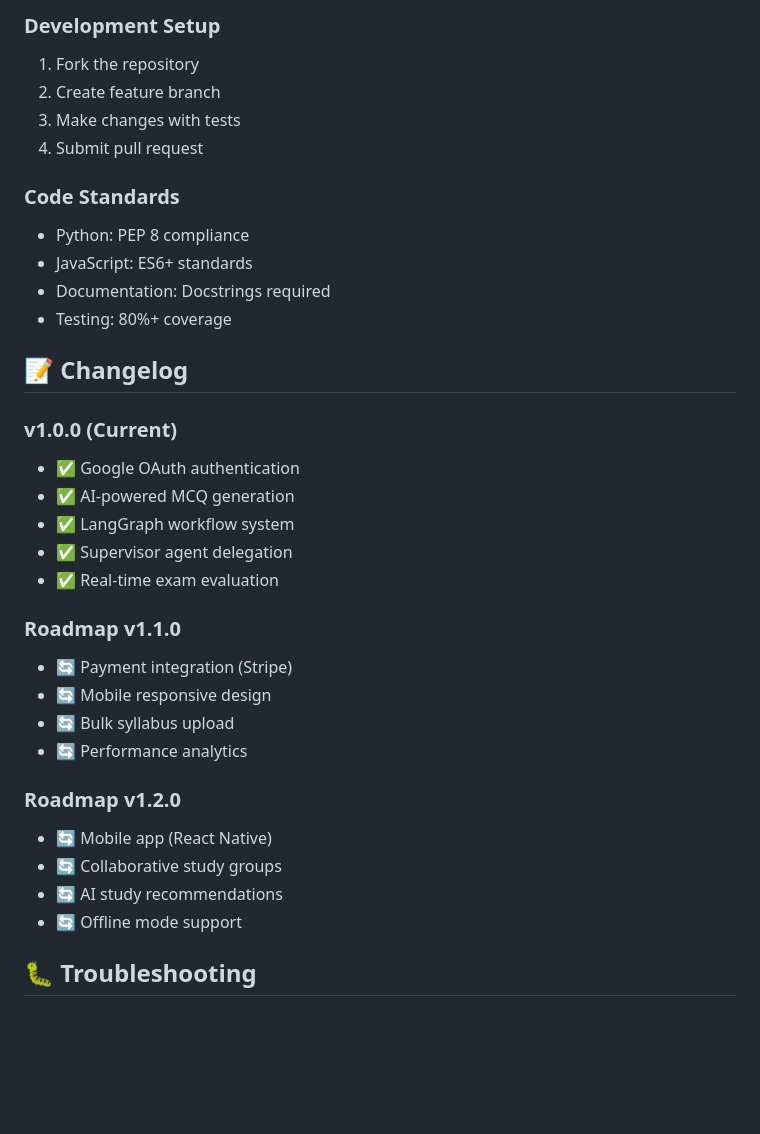
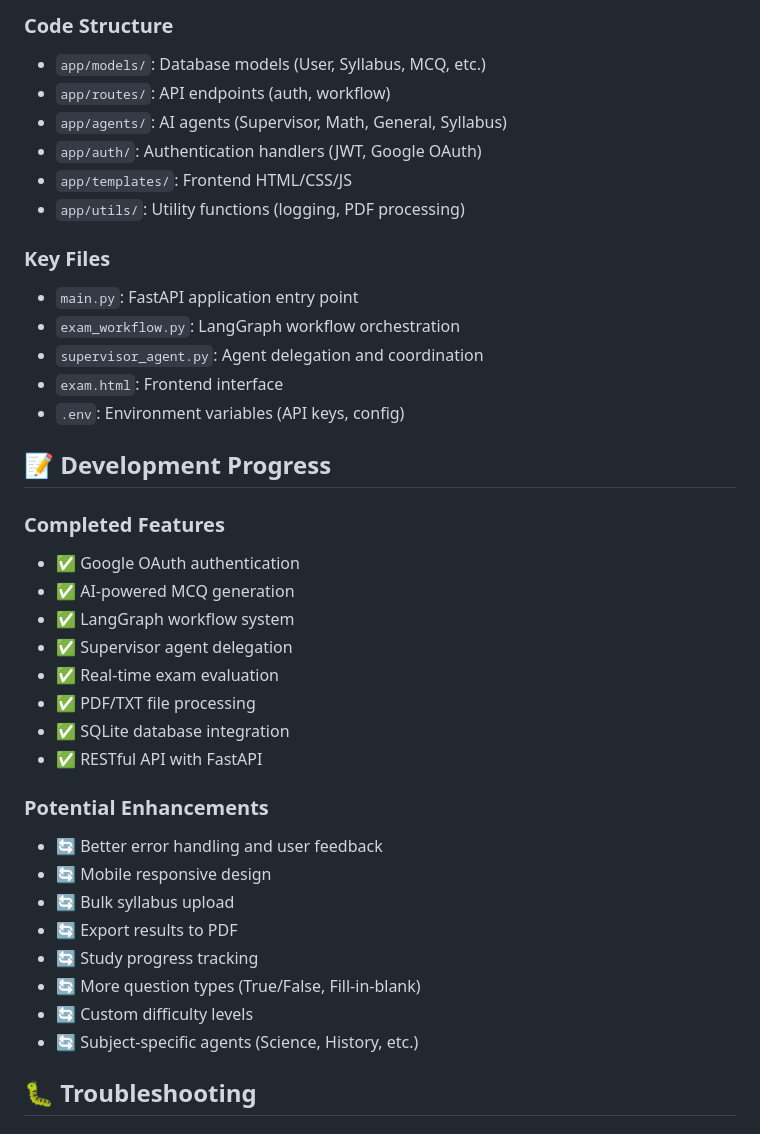
Before and after one commit to Kamal2131/exam-prep-agent, a Markdown page: README.md, the part around the change printed below. GitHub-like rendering; blank space fills up the shorter version.

```diff
--- a/README.md
+++ b/README.md
@@ -305,36 +291,40 @@ docker logs -f app
 
-### **Development Setup**
-1. Fork the repository
-2. Create feature branch
-3. Make changes with tests
-4. Submit pull request
+### **Code Structure**
+- `app/models/`: Database models (User, Syllabus, MCQ, etc.)
+- `app/routes/`: API endpoints (auth, workflow)
+- `app/agents/`: AI agents (Supervisor, Math, General, Syllabus)
+- `app/auth/`: Authentication handlers (JWT, Google OAuth)
+- `app/templates/`: Frontend HTML/CSS/JS
+- `app/utils/`: Utility functions (logging, PDF processing)
 
-### **Code Standards**
-- Python: PEP 8 compliance
-- JavaScript: ES6+ standards
-- Documentation: Docstrings required
-- Testing: 80%+ coverage
+### **Key Files**
+- `main.py`: FastAPI application entry point
+- `exam_workflow.py`: LangGraph workflow orchestration
+- `supervisor_agent.py`: Agent delegation and coordination
+- `exam.html`: Frontend interface
+- `.env`: Environment variables (API keys, config)
 
-## 📝 Changelog
+## 📝 Development Progress
 
-### **v1.0.0** (Current)
+### **Completed Features**
 - ✅ Google OAuth authentication
 - ✅ AI-powered MCQ generation
 - ✅ LangGraph workflow system
 - ✅ Supervisor agent delegation
 - ✅ Real-time exam evaluation
+- ✅ PDF/TXT file processing
+- ✅ SQLite database integration
+- ✅ RESTful API with FastAPI
 
-### **Roadmap v1.1.0**
-- 🔄 Payment integration (Stripe)
+### **Potential Enhancements**
+- 🔄 Better error handling and user feedback
 - 🔄 Mobile responsive design
 - 🔄 Bulk syllabus upload
-- 🔄 Performance analytics
-
-### **Roadmap v1.2.0**
-- 🔄 Mobile app (React Native)
-- 🔄 Collaborative study groups
-- 🔄 AI study recommendations
-- 🔄 Offline mode support
+- 🔄 Export results to PDF
+- 🔄 Study progress tracking
+- 🔄 More question types (True/False, Fill-in-blank)
+- 🔄 Custom difficulty levels
+- 🔄 Subject-specific agents (Science, History, etc.)
 
 ## 🐛 Troubleshooting
 
```
Also changed, not shown: other parts of README.md (+84 -85 lines).
